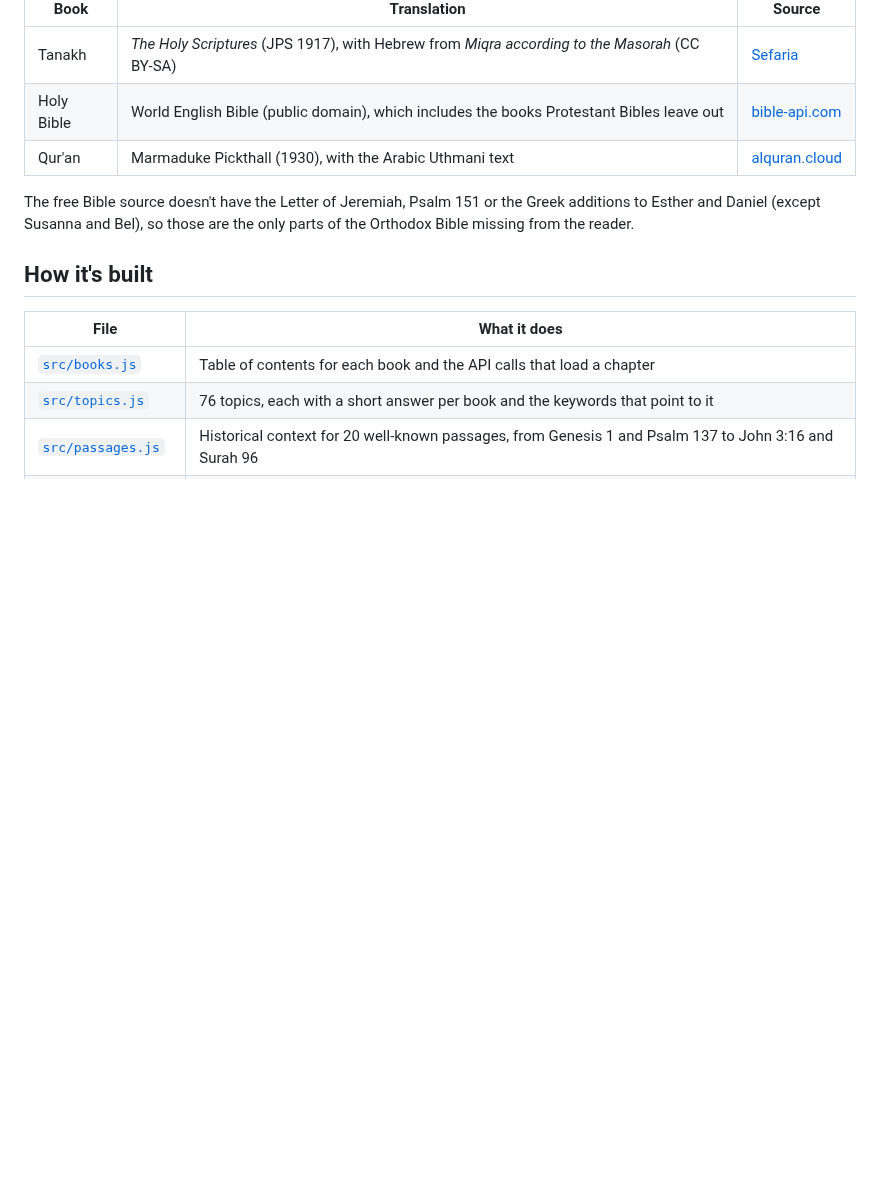
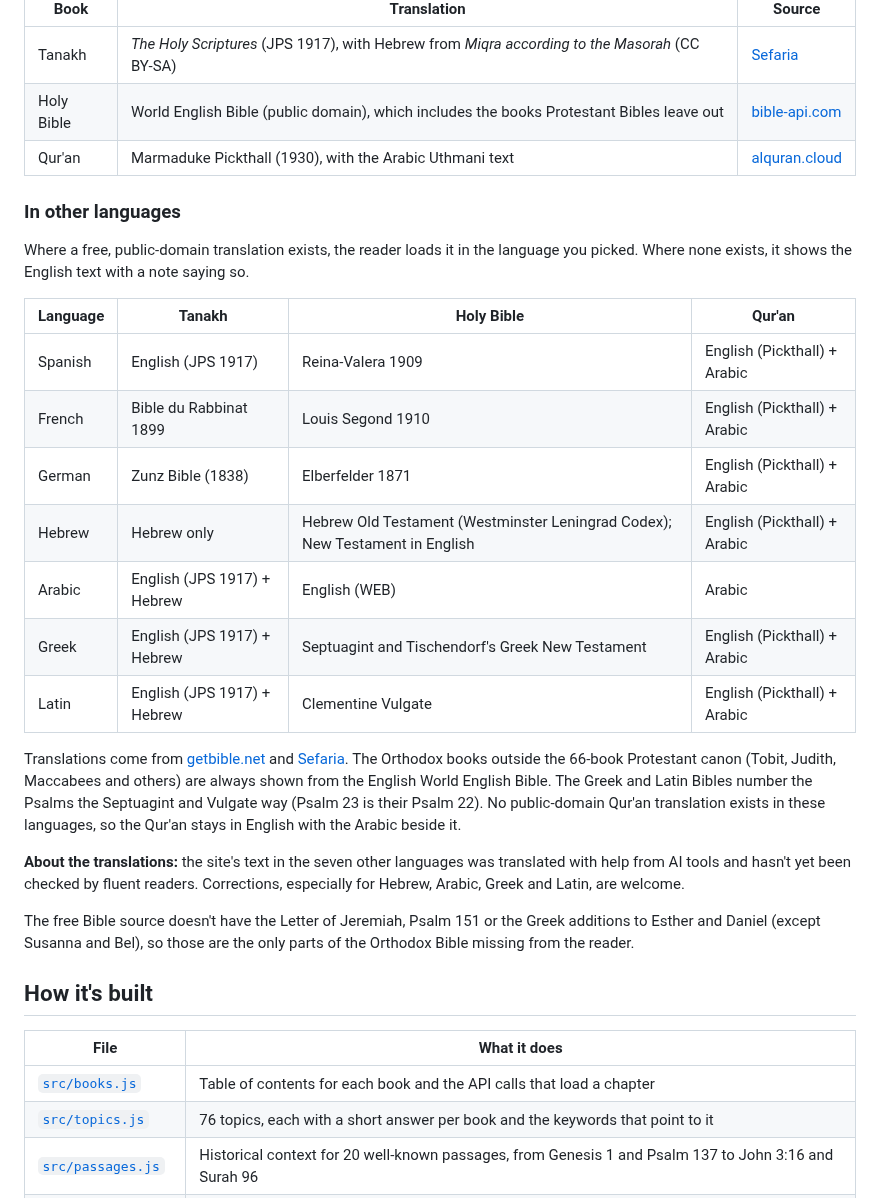
Before and after one commit to TheoYanvno/SuperBook, a Markdown page: README.md, the part around one of its changes. GitHub-like rendering; blank space fills up the shorter version.

```diff
--- a/README.md
+++ b/README.md
@@ -37,6 +38,24 @@ The app doesn't store any scripture. Each chapter is loaded when you open it, fr
 | Tanakh | *The Holy Scriptures* (JPS 1917), with Hebrew from *Miqra according to the Masorah* (CC BY-SA) | [Sefaria](https://www.sefaria.org) |
 | Holy Bible | World English Bible (public domain), which includes the books Protestant Bibles leave out | [bible-api.com](https://bible-api.com) |
 | Qur'an | Marmaduke Pickthall (1930), with the Arabic Uthmani text | [alquran.cloud](https://alquran.cloud) |
+
+### In other languages
+
+Where a free, public-domain translation exists, the reader loads it in the language you picked. Where none exists, it shows the English text with a note saying so.
+
+| Language | Tanakh | Holy Bible | Qur'an |
+|---|---|---|---|
+| Spanish | English (JPS 1917) | Reina-Valera 1909 | English (Pickthall) + Arabic |
+| French | Bible du Rabbinat 1899 | Louis Segond 1910 | English (Pickthall) + Arabic |
+| German | Zunz Bible (1838) | Elberfelder 1871 | English (Pickthall) + Arabic |
+| Hebrew | Hebrew only | Hebrew Old Testament (Westminster Leningrad Codex); New Testament in English | English (Pickthall) + Arabic |
+| Arabic | English (JPS 1917) + Hebrew | English (WEB) | Arabic |
+| Greek | English (JPS 1917) + Hebrew | Septuagint and Tischendorf's Greek New Testament | English (Pickthall) + Arabic |
+| Latin | English (JPS 1917) + Hebrew | Clementine Vulgate | English (Pickthall) + Arabic |
+
+Translations come from [getbible.net](https://getbible.net) and [Sefaria](https://www.sefaria.org). The Orthodox books outside the 66-book Protestant canon (Tobit, Judith, Maccabees and others) are always shown from the English World English Bible. The Greek and Latin Bibles number the Psalms the Septuagint and Vulgate way (Psalm 23 is their Psalm 22). No public-domain Qur'an translation exists in these languages, so the Qur'an stays in English with the Arabic beside it.
+
+**About the translations:** the site's text in the seven other languages was translated with help from AI tools and hasn't yet been checked by fluent readers. Corrections, especially for Hebrew, Arabic, Greek and Latin, are welcome.
 
 The free Bible source doesn't have the Letter of Jeremiah, Psalm 151 or the Greek additions to Esther and Daniel (except Susanna and Bel), so those are the only parts of the Orthodox Bible missing from the reader.
 
```
Also changed, not shown: other parts of README.md (+5 -1 lines), docs/desktop.png, docs/mobile.png.
